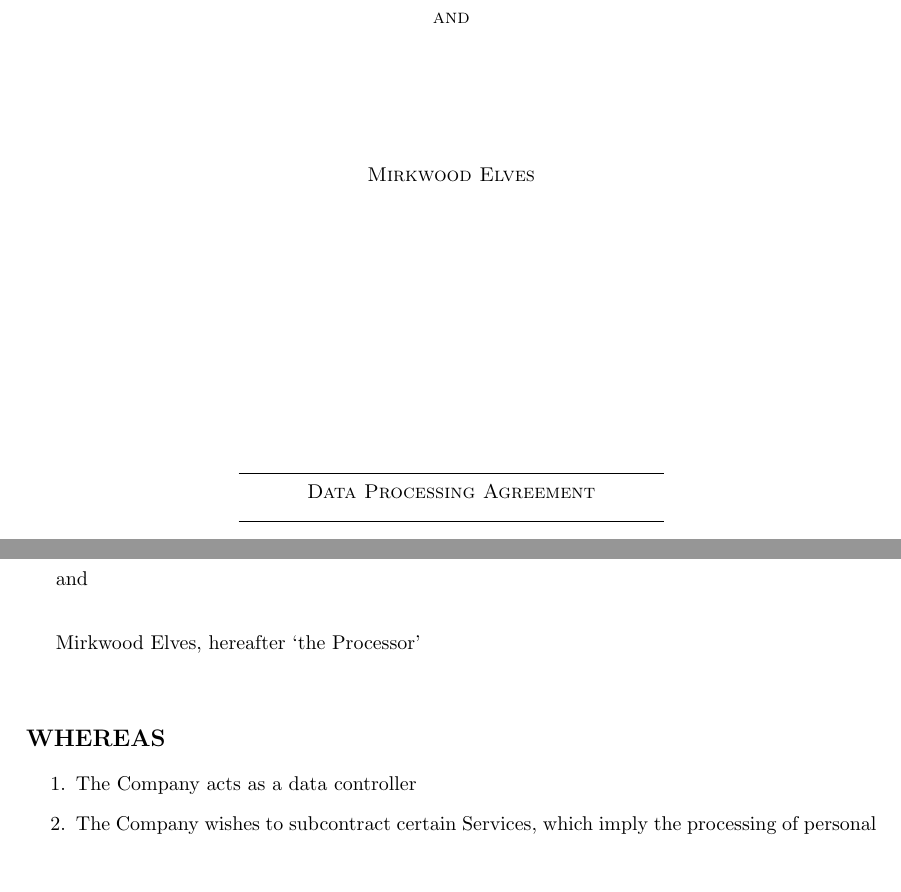
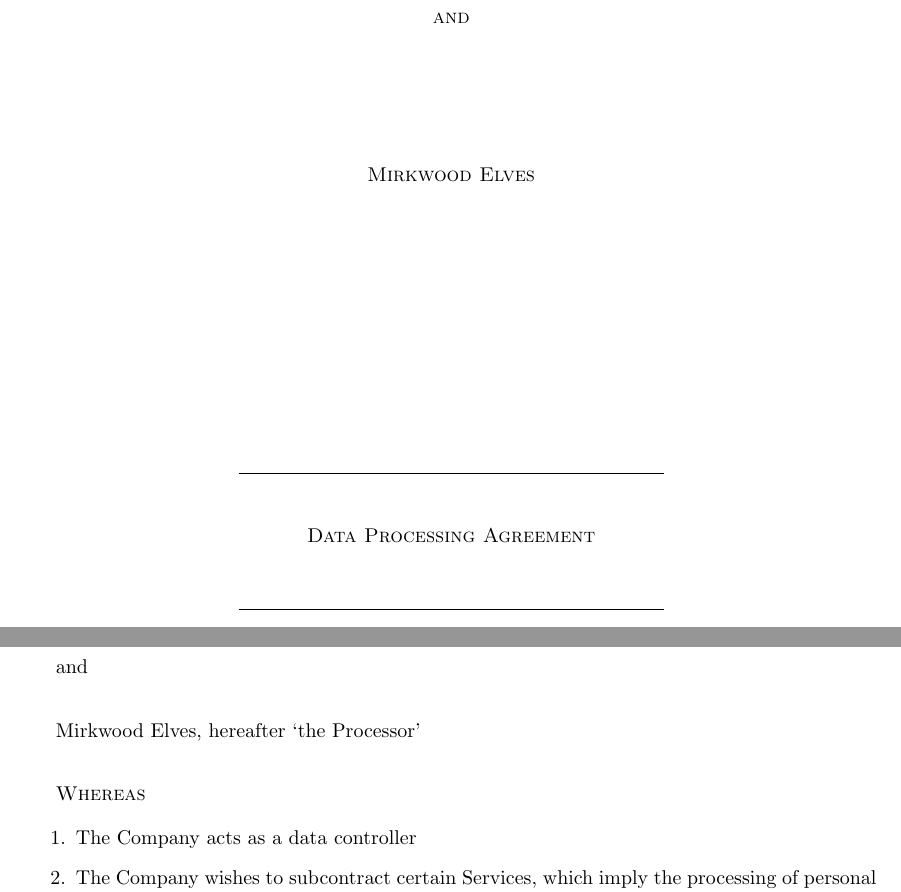
Before and after one commit to passamo9/LaTeX_EnglandWales_Templates, a LaTeX problem sheet (examples/data_sharing.tex): two parts of pages 1 and 2 of 5, joined at a grey line, cut so that both start at the same text, the shorter picture padded with empty space. Compiled offline with pdfLaTeX.

Commit message:
formatting

```diff
--- a/examples/data_sharing.tex
+++ b/examples/data_sharing.tex
@@ -64,7 +64,11 @@
 
 \rule{0.5\textwidth}{0.4pt}
 
+\vspace{2em}
+
 Data Processing Agreement
+
+\vspace{2em}
 
 \rule{0.5\textwidth}{0.4pt}
 
@@ -89,7 +93,7 @@ and
 
 \vspace{2em}
 
-\section*{WHEREAS}
+{\scshape Whereas}
 
 \begin{enumerate}
 
```
